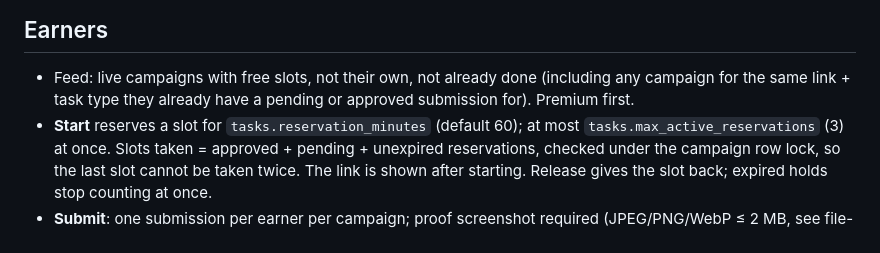
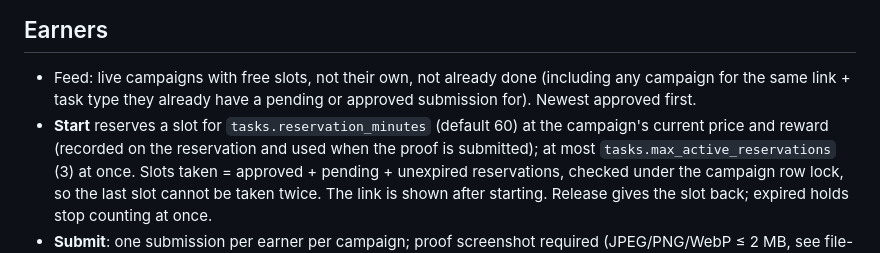
Before and after one commit to Nifeluxtech/yolotask_v2, a Markdown page: docs/campaigns-and-tasks.md, the part around one of its changes. Rendered like a GitHub page.

Commit message:
Retire premium campaigns and interests

```diff
--- a/docs/campaigns-and-tasks.md
+++ b/docs/campaigns-and-tasks.md
@@ -76,8 +88,10 @@ or `pending_approval → rejected`.
 ## Earners
 - Feed: live campaigns with free slots, not their own, not already done
   (including any campaign for the same link + task type they already have a
-  pending or approved submission for). Premium first.
-- **Start** reserves a slot for `tasks.reservation_minutes` (default 60);
+  pending or approved submission for). Newest approved first.
+- **Start** reserves a slot for `tasks.reservation_minutes` (default 60) at
+  the campaign's current price and reward (recorded on the reservation and
+  used when the proof is submitted);
   at most `tasks.max_active_reservations` (3) at once. Slots taken =
   approved + pending + unexpired reservations, checked under the campaign
   row lock, so the last slot cannot be taken twice. The link is shown after
```
Also changed, not shown: other parts of docs/campaigns-and-tasks.md (+57 -46 lines), docs/architecture.md (+8 -2 lines).
